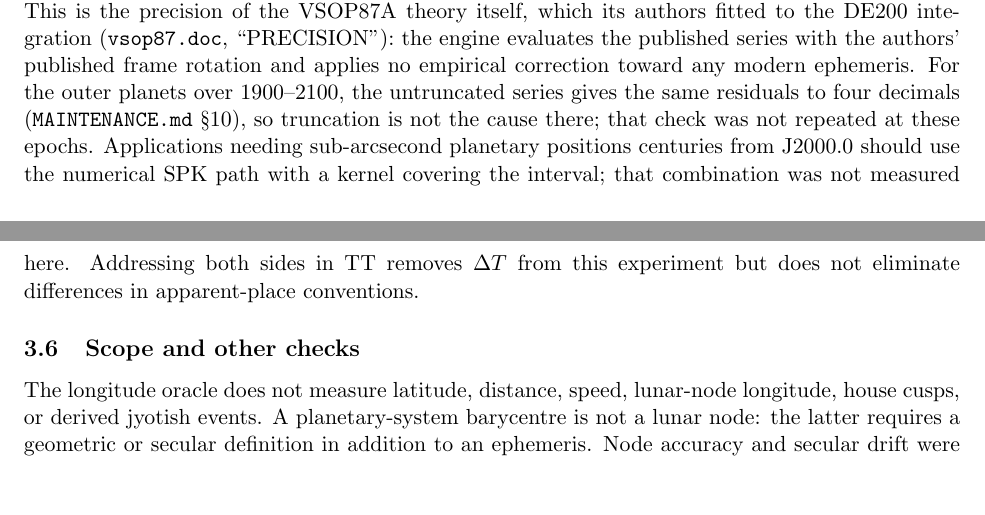
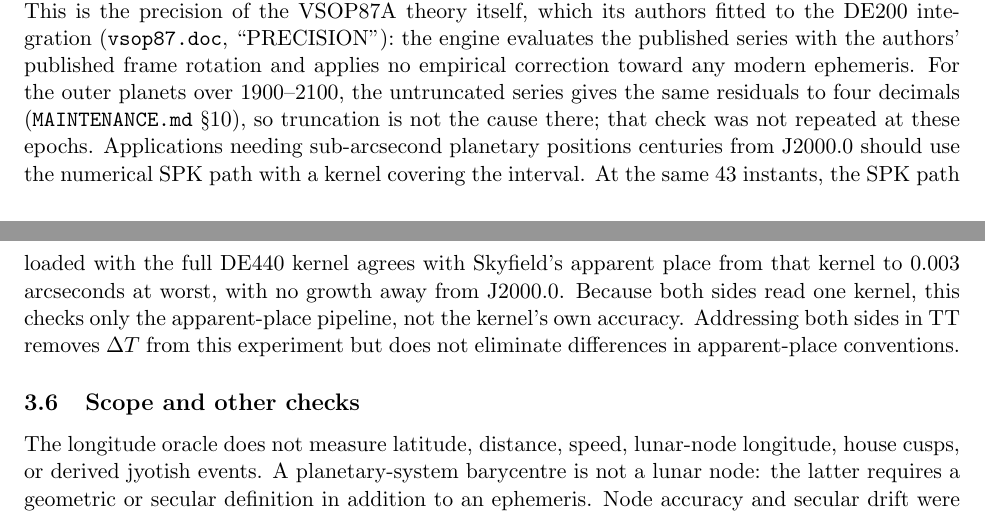
Before and after one commit to arthiqlabs/vedaksha, a LaTeX paper (docs/paper/main.tex): two parts of pages 7 and 8 of 9, joined at a grey line, cut so that both start at the same text, the shorter picture padded with empty space. Compiled offline with pdfLaTeX.

Commit message:
docs(paper): report the SPK path measured against full DE440 at far epochs
Co-Authored-By: Claude Opus 5.5 (1M context) <noreply@anthropic.com>

```diff
--- a/docs/paper/main.tex
+++ b/docs/paper/main.tex
@@ -431,8 +431,11 @@ correction toward any modern ephemeris. For the outer planets over 1900--2100, t
 untruncated series gives the same residuals to four decimals (\texttt{MAINTENANCE.md}
 \S10), so truncation is not the cause there; that check was not repeated at these
 epochs. Applications needing sub-arcsecond planetary positions centuries from J2000.0
-should use the numerical SPK path with a kernel covering the interval; that combination
-was not measured here. Addressing both sides in TT removes $\Delta T$ from this
+should use the numerical SPK path with a kernel covering the interval. At the same 43
+instants, the SPK path loaded with the full DE440 kernel agrees with Skyfield's apparent
+place from that kernel to 0.003 arcseconds at worst, with no growth away from J2000.0.
+Because both sides read one kernel, this checks only the apparent-place pipeline, not
+the kernel's own accuracy. Addressing both sides in TT removes $\Delta T$ from this
 experiment but does not eliminate differences in apparent-place conventions.
 
 \subsection{Scope and other checks}
```
Also changed, not shown: docs/paper/main.pdf, 1 other file.
